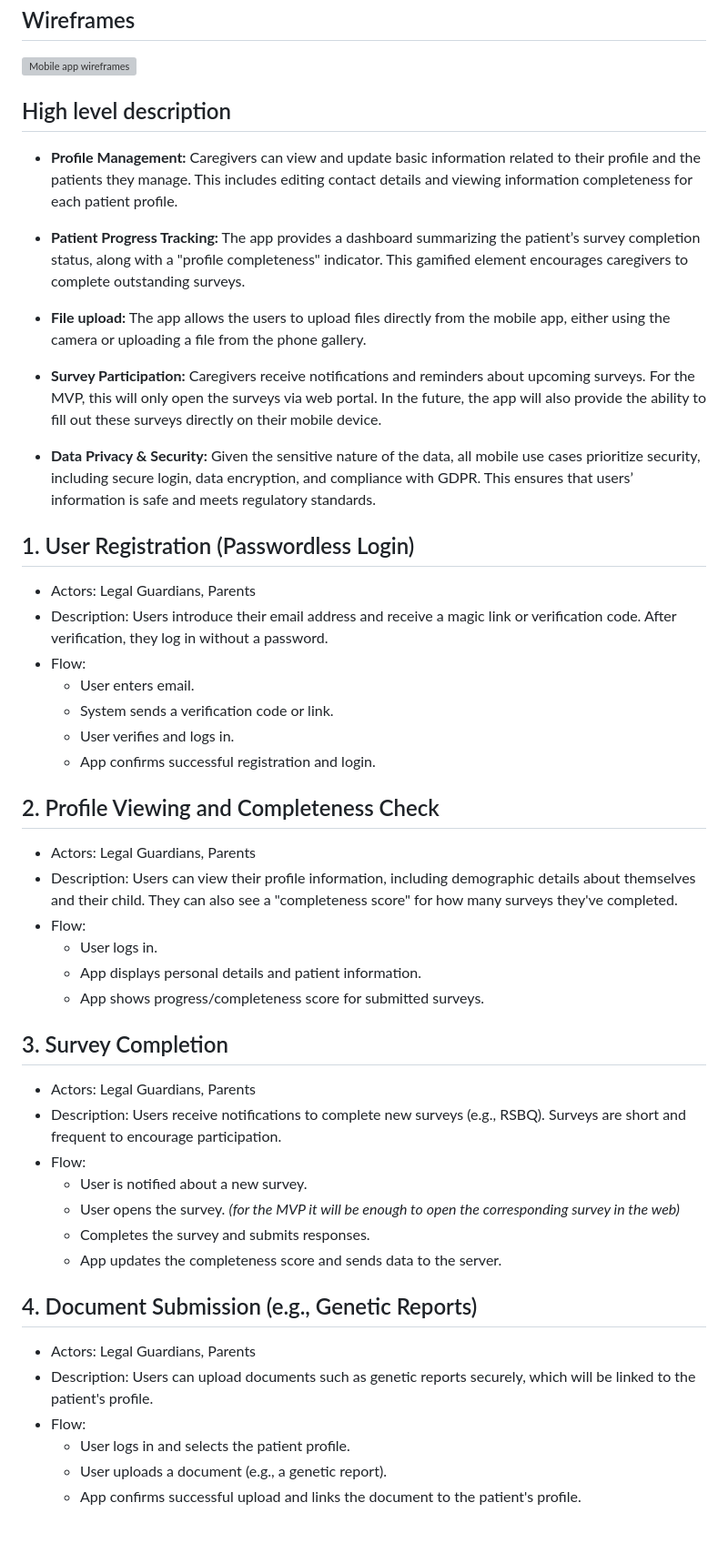
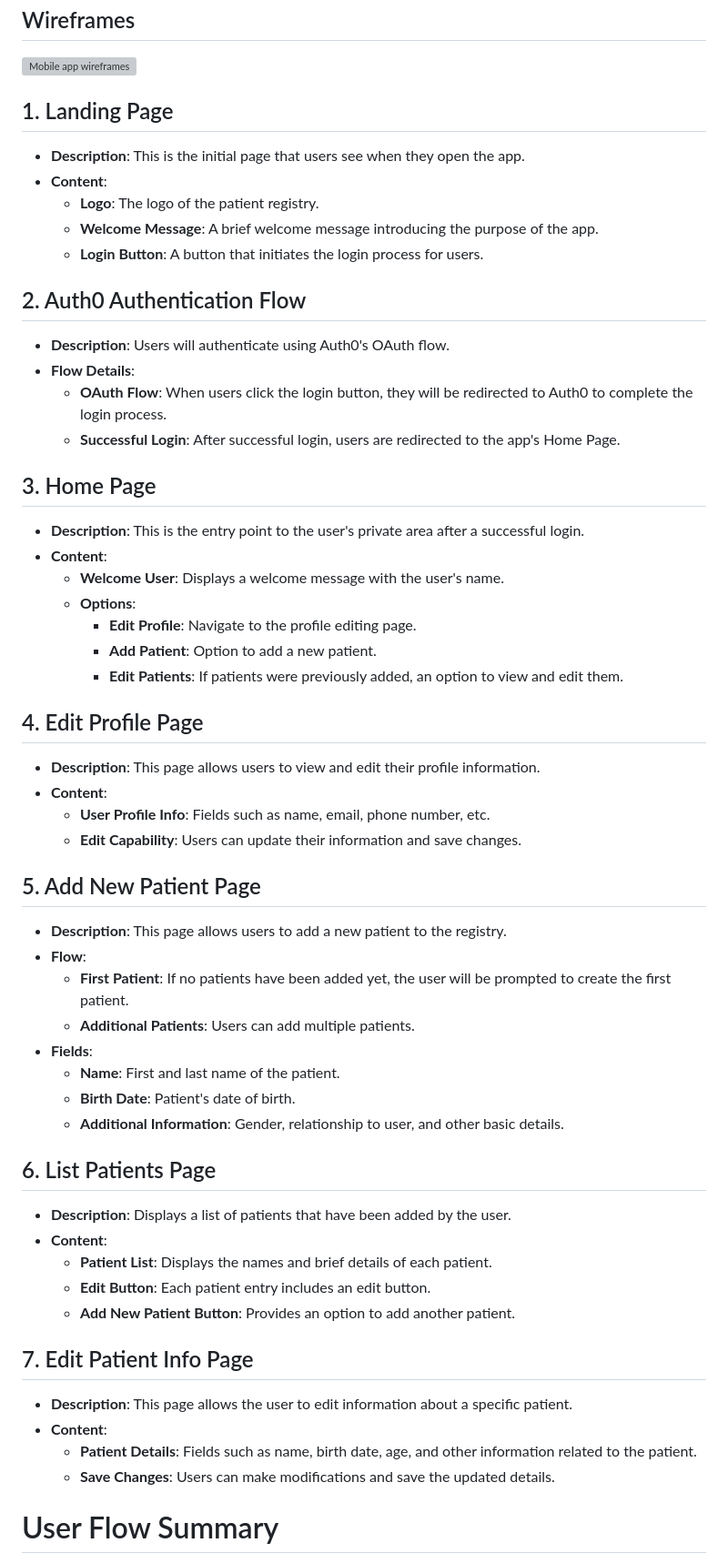
Before and after one commit to rett-europe/patient-registry, a Markdown page: docs/15-MobileUseCases.md, the part around one of its changes. Shown at 91% size. Rendered like a GitHub page; blank space fills up the shorter version; grey boxes are pictures that could not be loaded.

Commit message:
Updated with mobile app pages

```diff
--- a/docs/15-MobileUseCases.md
+++ b/docs/15-MobileUseCases.md
@@ -4,49 +4,56 @@
 
 ![Mobile app wireframes](./images/mobile-app-wireframes.png)
 
-## High level description
+## 1. Landing Page
+- **Description**: This is the initial page that users see when they open the app.
+- **Content**:
+  - **Logo**: The logo of the patient registry.
+  - **Welcome Message**: A brief welcome message introducing the purpose of the app.
+  - **Login Button**: A button that initiates the login process for users.
 
-* **Profile Management:** Caregivers can view and update basic information related to their profile and the patients they manage. This includes editing contact details and viewing information completeness for each patient profile.
+## 2. Auth0 Authentication Flow
+- **Description**: Users will authenticate using Auth0's OAuth flow.
+- **Flow Details**:
+  - **OAuth Flow**: When users click the login button, they will be redirected to Auth0 to complete the login process.
+  - **Successful Login**: After successful login, users are redirected to the app's Home Page.
 
-* **Patient Progress Tracking:** The app provides a dashboard summarizing the patient’s survey completion status, along with a "profile completeness" indicator. This gamified element encourages caregivers to complete outstanding surveys.
+## 3. Home Page
+- **Description**: This is the entry point to the user's private area after a successful login.
+- **Content**:
+  - **Welcome User**: Displays a welcome message with the user's name.
+  - **Options**:
+    - **Edit Profile**: Navigate to the profile editing page.
+    - **Add Patient**: Option to add a new patient.
+    - **Edit Patients**: If patients were previously added, an option to view and edit them.
 
-* **File upload:** The app allows the users to upload files directly from the mobile app, either using the camera or uploading a file from the phone gallery.
+## 4. Edit Profile Page
+- **Description**: This page allows users to view and edit their profile information.
+- **Content**:
+  - **User Profile Info**: Fields such as name, email, phone number, etc.
+  - **Edit Capability**: Users can update their information and save changes.
 
-* **Survey Participation:** Caregivers receive notifications and reminders about upcoming surveys. For the MVP, this will only open the surveys via web portal. In the future, the app will also provide the ability to fill out these surveys directly on their mobile device.
+## 5. Add New Patient Page
+- **Description**: This page allows users to add a new patient to the registry.
+- **Flow**:
+  - **First Patient**: If no patients have been added yet, the user will be prompted to create the first patient.
+  - **Additional Patients**: Users can add multiple patients.
+- **Fields**:
+  - **Name**: First and last name of the patient.
+  - **Birth Date**: Patient's date of birth.
+  - **Additional Information**: Gender, relationship to user, and other basic details.
 
-* **Data Privacy & Security:** Given the sensitive nature of the data, all mobile use cases prioritize security, including secure login, data encryption, and compliance with GDPR. This ensures that users’ information is safe and meets regulatory standards.
+## 6. List Patients Page
+- **Description**: Displays a list of patients that have been added by the user.
+- **Content**:
+  - **Patient List**: Displays the names and brief details of each patient.
+  - **Edit Button**: Each patient entry includes an edit button.
+  - **Add New Patient Button**: Provides an option to add another patient.
 
-## 1. User Registration (Passwordless Login)
-* Actors: Legal Guardians, Parents
-* Description: Users introduce their email address and receive a magic link or verification code. After verification, they log in without a password.
-* Flow:
-    * User enters email.
-    * System sends a verification code or link.
-    * User verifies and logs in.
-    * App confirms successful registration and login.
+## 7. Edit Patient Info Page
+- **Description**: This page allows the user to edit information about a specific patient.
+- **Content**:
+  - **Patient Details**: Fields such as name, birth date, age, and other information related to the patient.
+  - **Save Changes**: Users can make modifications and save the updated details.
 
-## 2. Profile Viewing and Completeness Check
-* Actors: Legal Guardians, Parents
-* Description: Users can view their profile information, including demographic details about themselves and their child. They can also see a "completeness score" for how many surveys they've completed.
-* Flow:
-    * User logs in.
-    * App displays personal details and patient information.
-    * App shows progress/completeness score for submitted surveys.
+# User Flow Summary
 
-## 3. Survey Completion
-* Actors: Legal Guardians, Parents
-* Description: Users receive notifications to complete new surveys (e.g., RSBQ). Surveys are short and frequent to encourage participation.
-* Flow:
-    * User is notified about a new survey.
-    * User opens the survey. *(for the MVP it will be enough to open the corresponding survey in the web)*
-    * Completes the survey and submits responses.
-    * App updates the completeness score and sends data to the server.
-
-## 4. Document Submission (e.g., Genetic Reports)
-* Actors: Legal Guardians, Parents
-* Description: Users can upload documents such as genetic reports securely, which will be linked to the patient's profile.
-* Flow:
-    * User logs in and selects the patient profile.
-    * User uploads a document (e.g., a genetic report).
-    * App confirms successful upload and links the document to the patient's profile.
-
```
Also changed, not shown: other parts of docs/15-MobileUseCases.md (+7 -45 lines).
